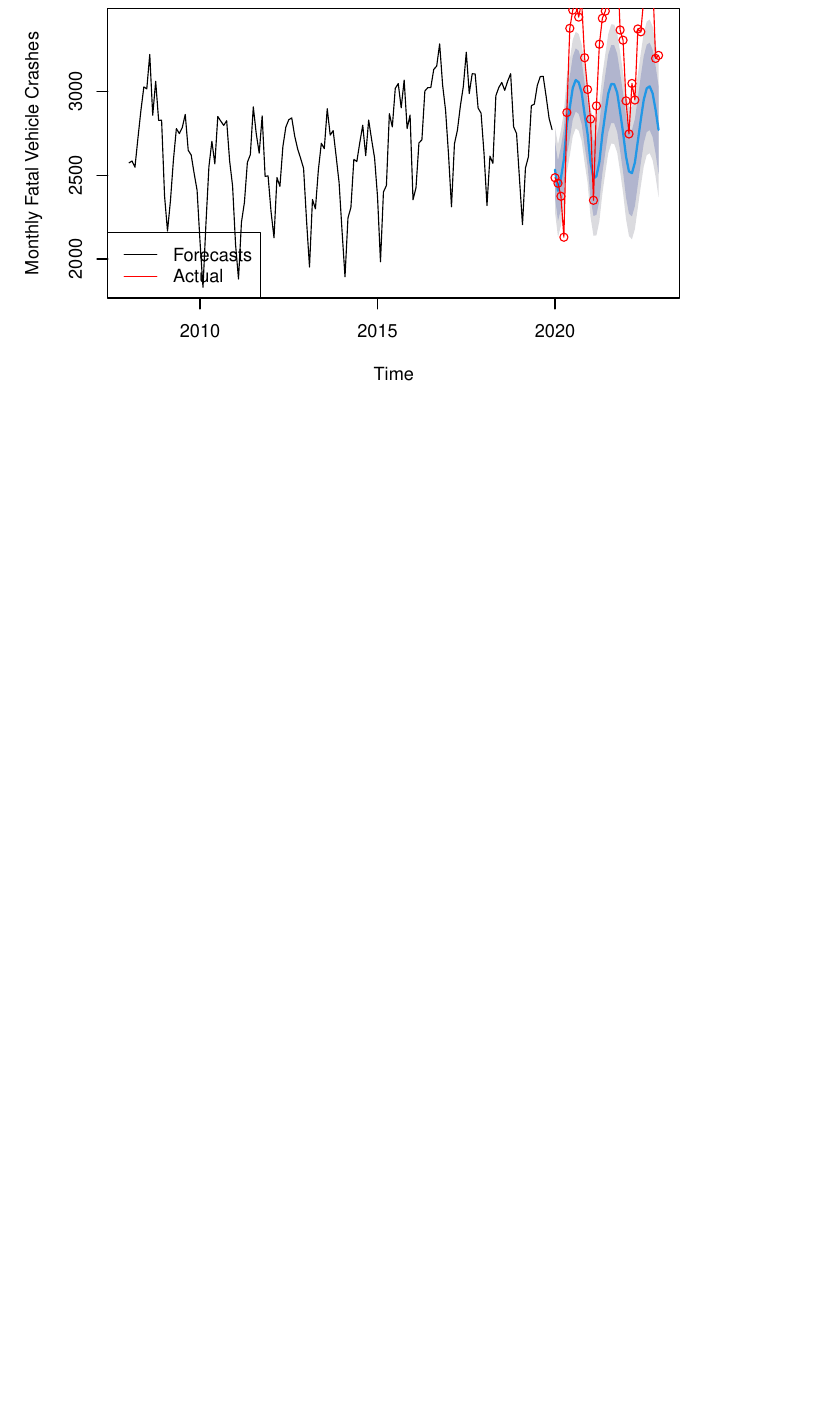
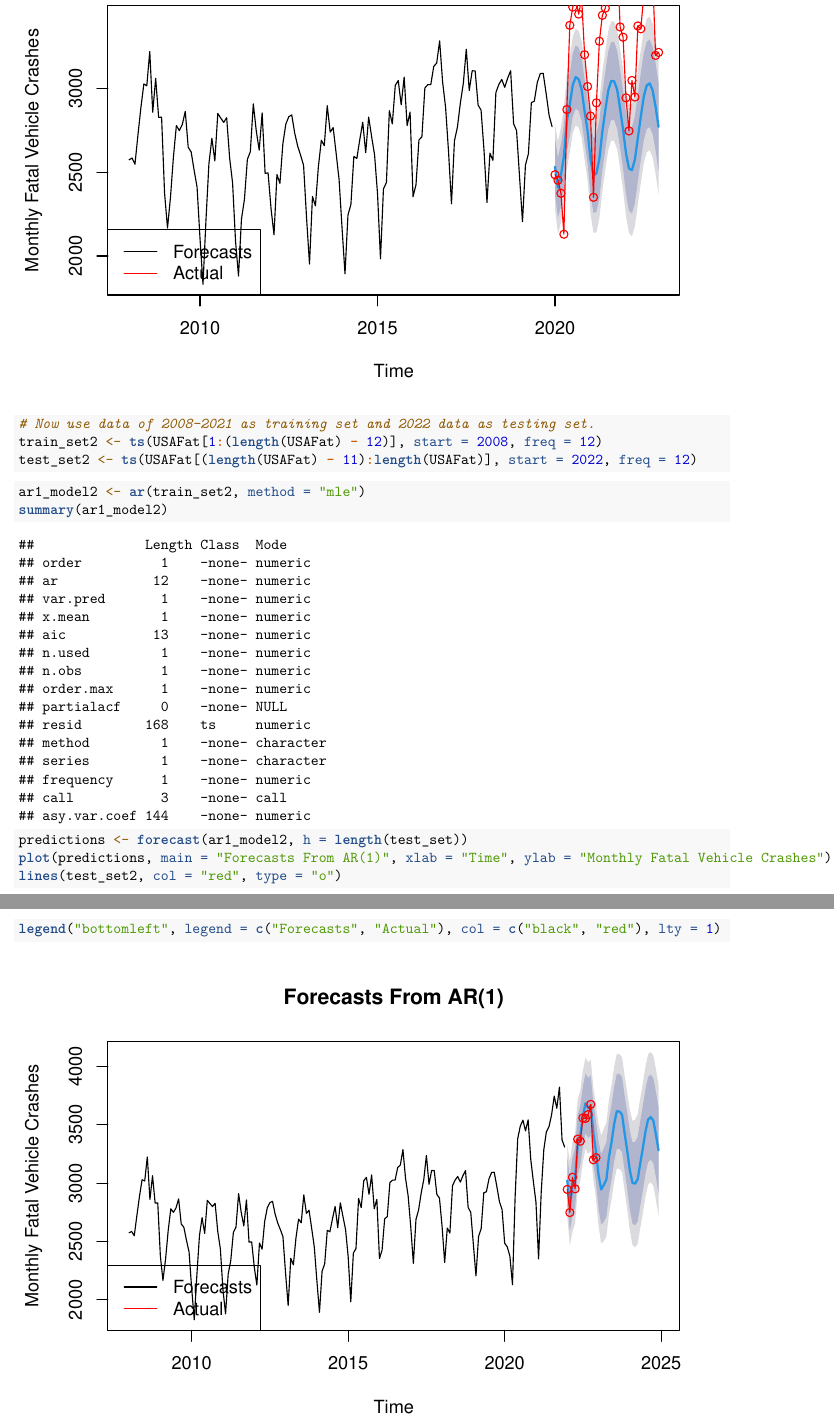
Before and after one commit to dg3358/Columbia-ACTU-5840-Project, an R Markdown document (GroupProject.Rmd): part of page 16 of 16 before the commit and two parts of pages 16 and 17 of 17 after it, the two joined at a grey line, cut so that both start at the same text, the shorter picture padded with empty space. Rendered offline with R 4.5, knitr and Pandoc, then LaTeX, with nearby package versions; some code elsewhere in the file could not run offline; common packages that the code uses without loading them are loaded.

Commit message:
New AR Model Added

````diff
--- a/GroupProject.Rmd
+++ b/GroupProject.Rmd
@@ -358,3 +358,21 @@ plot(predictions, main = "Forecasts From AR(1)", xlab = "Time", ylab = "Monthly
 lines(test_set, col = "red", type = "o")
 legend("bottomleft", legend = c("Forecasts", "Actual"), col = c("black", "red"), lty = 1)
 ```
+
+```{r}
+# Now use data of 2008-2021 as training set and 2022 data as testing set.
+train_set2 <- ts(USAFat[1:(length(USAFat) - 12)], start = 2008, freq = 12)
+test_set2 <- ts(USAFat[(length(USAFat) - 11):length(USAFat)], start = 2022, freq = 12)
+```
+
+```{r}
+ar1_model2 <- ar(train_set2, method = "mle")
+summary(ar1_model2)
+```
+
+```{r}
+predictions <- forecast(ar1_model2, h = length(test_set))
+plot(predictions, main = "Forecasts From AR(1)", xlab = "Time", ylab = "Monthly Fatal Vehicle Crashes")
+lines(test_set2, col = "red", type = "o")
+legend("bottomleft", legend = c("Forecasts", "Actual"), col = c("black", "red"), lty = 1)
+```
````
Also changed, not shown: 1 other file.
